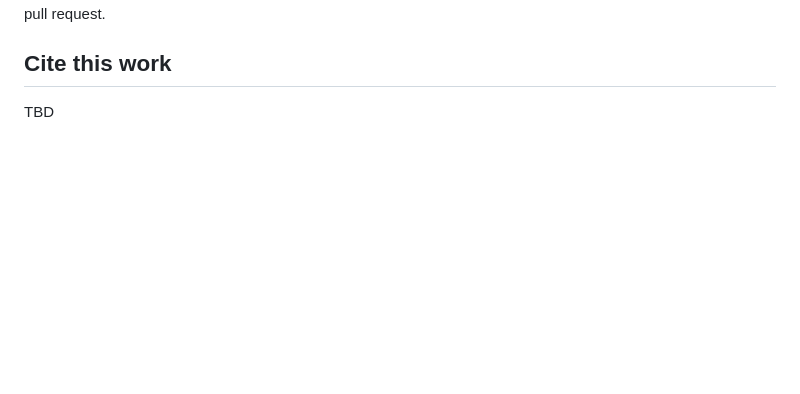
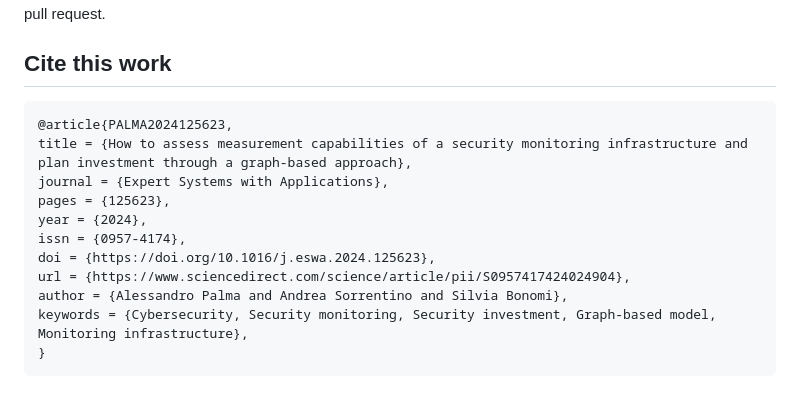
Before and after one commit to ds-square/monitoring_mgm, a Markdown page: README.md, the part around the change. Rendered like a GitHub page; blank space fills up the shorter version.

````diff
--- a/README.md
+++ b/README.md
@@ -31,5 +31,16 @@ This will start the web application on your local machine. You can access it by
 Contributions to the MGM project are welcome. If you wish to contribute, please fork the repository and submit a pull request.
 
 ## Cite this work
-
-TBD
+```
+@article{PALMA2024125623,
+title = {How to assess measurement capabilities of a security monitoring infrastructure and plan investment through a graph-based approach},
+journal = {Expert Systems with Applications},
+pages = {125623},
+year = {2024},
+issn = {0957-4174},
+doi = {https://doi.org/10.1016/j.eswa.2024.125623},
+url = {https://www.sciencedirect.com/science/article/pii/S0957417424024904},
+author = {Alessandro Palma and Andrea Sorrentino and Silvia Bonomi},
+keywords = {Cybersecurity, Security monitoring, Security investment, Graph-based model, Monitoring infrastructure},
+}
+```
````
